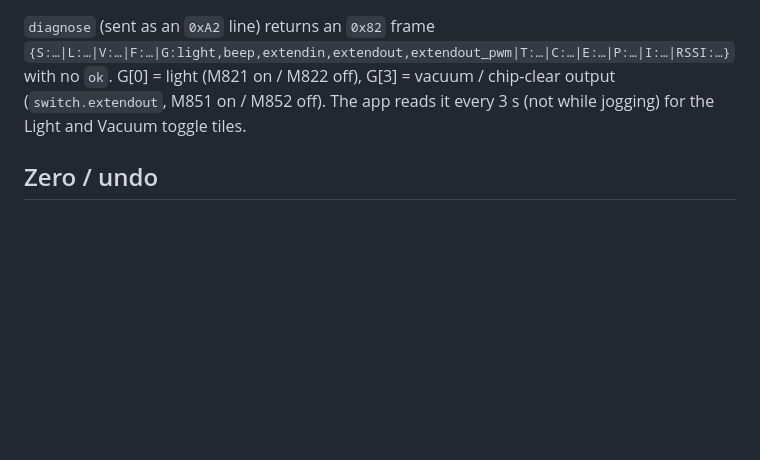
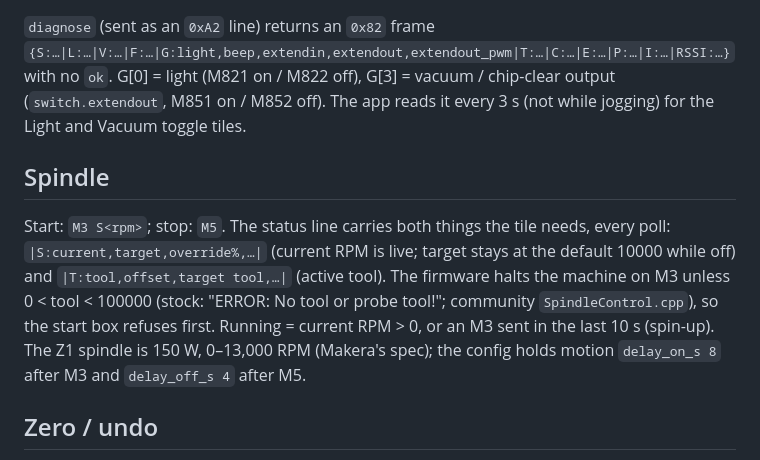
Before and after one commit to adura-4/makera-z1-pendant, a Markdown page: docs/DEVELOPMENT.md, the part around the change. Rendered like a GitHub page; blank space fills up the shorter version.

```diff
--- a/docs/DEVELOPMENT.md
+++ b/docs/DEVELOPMENT.md
@@ -76,6 +76,15 @@ for a soft limit, a selection click for button presses.
 G[0] = light (M821 on / M822 off), G[3] = vacuum / chip-clear output (`switch.extendout`, M851 on /
 M852 off). The app reads it every 3 s (not while jogging) for the Light and Vacuum toggle tiles.
 
+## Spindle
+Start: `M3 S<rpm>`; stop: `M5`. The status line carries both things the tile needs, every poll:
+`|S:current,target,override%,…|` (current RPM is live; target stays at the default 10000 while off)
+and `|T:tool,offset,target tool,…|` (active tool). The firmware halts the machine on M3 unless
+0 < tool < 100000 (stock: "ERROR: No tool or probe tool!"; community `SpindleControl.cpp`), so the
+start box refuses first. Running = current RPM > 0, or an M3 sent in the last 10 s (spin-up). The Z1
+spindle is 150 W, 0–13,000 RPM (Makera's spec); the config holds motion `delay_on_s 8` after M3 and
+`delay_off_s 4` after M5.
+
 ## Zero / undo
 `zero` sends `G10 L20 P0 <axis>0`. Pressed again while the axis still reads 0.000 and hasn't moved, it
 sends `G10 L20 P0 <axis><previous value>` instead. The Zero hotkeys (X/Y/Z/A, XY, XYZ, selected) share it.
```
Also changed, not shown: README.md (+4 -0 lines), mockups/spindle_mock.png (added), 14 other files.
